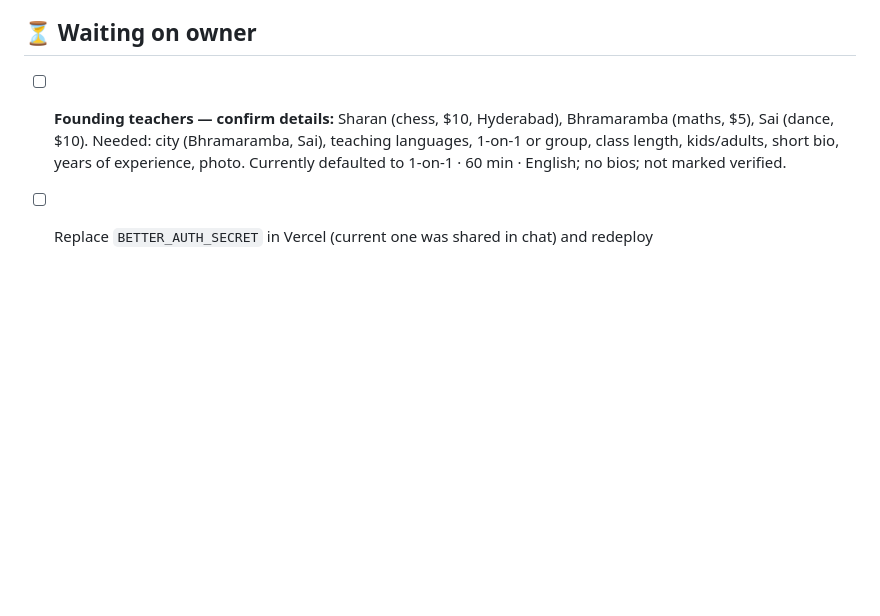
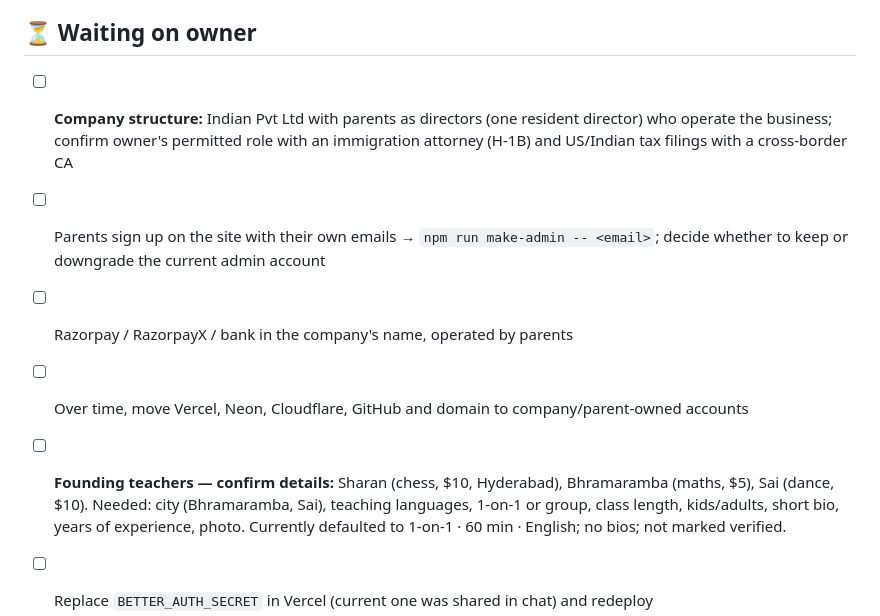
Before and after one commit to rajipsv/marketplace, a Markdown page: plan.md, the part around the change. Drawn GitHub-style; blank space fills up the shorter version.

Commit message:
plan: company run by parents in India; admin handover steps
Co-Authored-By: Claude Opus 5.5 <noreply@anthropic.com>

```diff
--- a/plan.md
+++ b/plan.md
@@ -49,6 +49,11 @@ _Last updated: 2026-10-16_
 - [x] Usage guard (90%) and 10-minute auto-commit configured
 
 ## ⏳ Waiting on owner
+
+- [ ] **Company structure:** Indian Pvt Ltd with parents as directors (one resident director) who operate the business; confirm owner's permitted role with an immigration attorney (H-1B) and US/Indian tax filings with a cross-border CA
+- [ ] Parents sign up on the site with their own emails → `npm run make-admin -- <email>`; decide whether to keep or downgrade the current admin account
+- [ ] Razorpay / RazorpayX / bank in the company's name, operated by parents
+- [ ] Over time, move Vercel, Neon, Cloudflare, GitHub and domain to company/parent-owned accounts
 
 - [ ] **Founding teachers — confirm details:** Sharan (chess, $10, Hyderabad), Bhramaramba (maths, $5), Sai (dance, $10). Needed: city (Bhramaramba, Sai), teaching languages, 1-on-1 or group, class length, kids/adults, short bio, years of experience, photo. Currently defaulted to 1-on-1 · 60 min · English; no bios; not marked verified.
 
```
